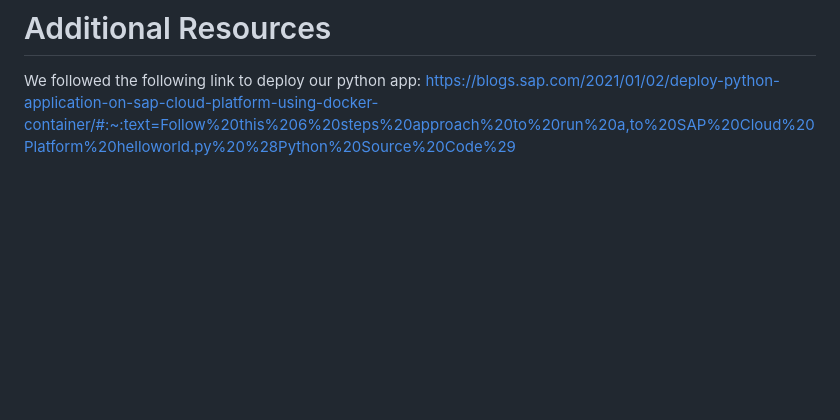
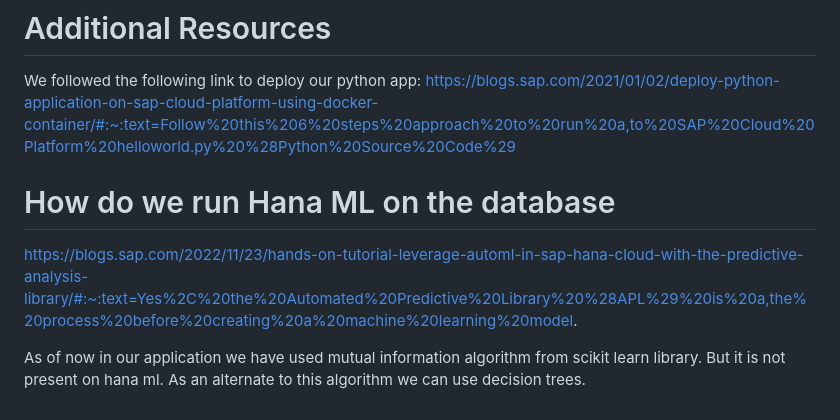
Before and after one commit to V-Vibha/Innvent, a Markdown page: README.md, the part around one of its changes. Rendered like a GitHub page; blank space fills up the shorter version.

```diff
--- a/README.md
+++ b/README.md
@@ -77,3 +121,8 @@ Or login to your SAP Cloud Platform Cockpit and validate the same.
 # Additional Resources
 We followed the following link to deploy our python app:
   https://blogs.sap.com/2021/01/02/deploy-python-application-on-sap-cloud-platform-using-docker-container/#:~:text=Follow%20this%206%20steps%20approach%20to%20run%20a,to%20SAP%20Cloud%20Platform%20helloworld.py%20%28Python%20Source%20Code%29
+
+# How do we run Hana ML on the database
+https://blogs.sap.com/2022/11/23/hands-on-tutorial-leverage-automl-in-sap-hana-cloud-with-the-predictive-analysis-library/#:~:text=Yes%2C%20the%20Automated%20Predictive%20Library%20%28APL%29%20is%20a,the%20process%20before%20creating%20a%20machine%20learning%20model.
+
+As of now in our application we have used mutual information algorithm from scikit learn library. But it is not present on hana ml. As an alternate to this algorithm we can use decision trees.
```
Also changed, not shown: other parts of README.md (+44 -0 lines).
